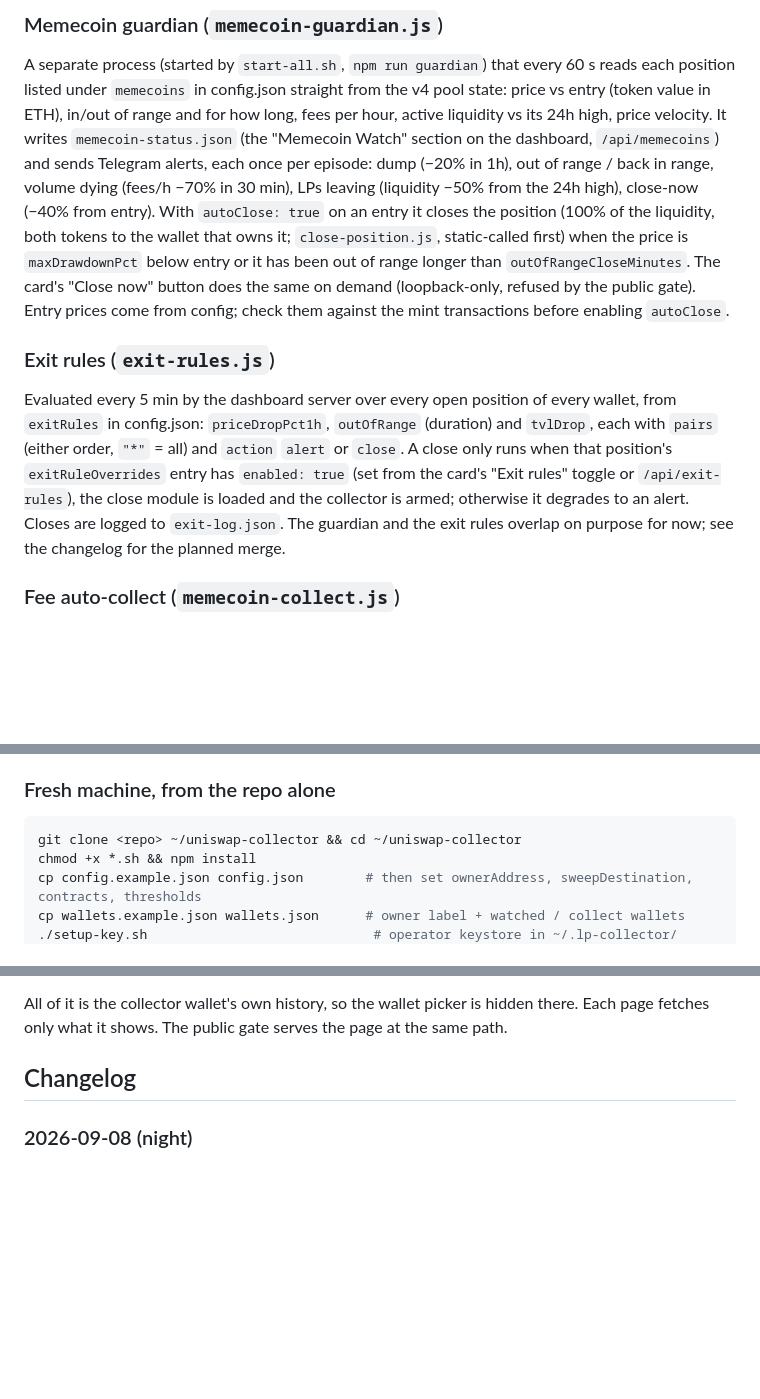
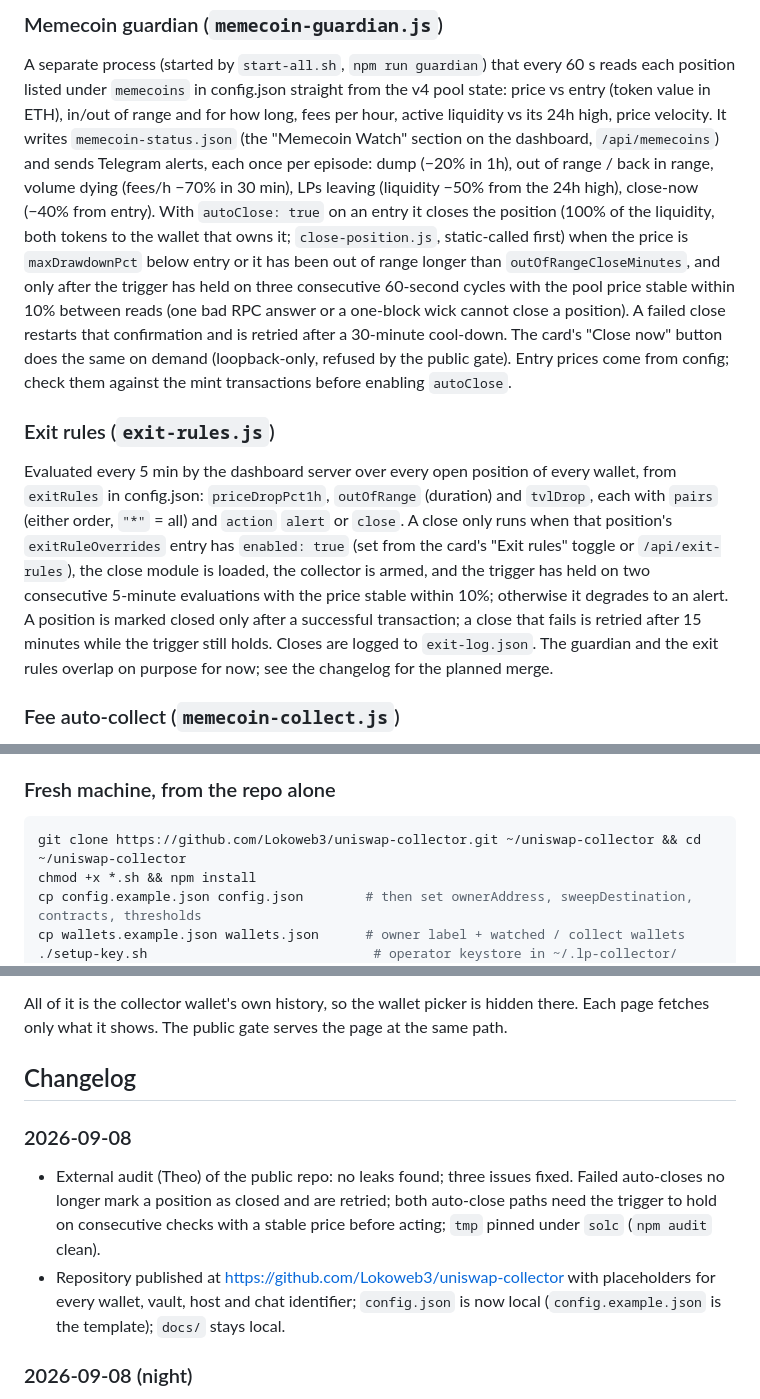
Before and after one commit to Lokoweb3/uniswap-collector, a Markdown page: README.md, 3 parts joined by grey strips. GitHub-like rendering; blank space fills up the shorter version.

Commit message:
docs: audit outcome, confirmation and retry behaviour, repo URL
Co-Authored-By: Claude Fable 5.1 <noreply@anthropic.com>
Claude-Session: https://claude.ai/code/session_01M4eDVQMx3BnNnPSDYkTGt3

````diff
--- a/README.md
+++ b/README.md
@@ -276,9 +276,12 @@ sends Telegram alerts, each once per episode: dump (−20% in 1h), out of range
 dying (fees/h −70% in 30 min), LPs leaving (liquidity −50% from the 24h high), close-now (−40% from
 entry). With `autoClose: true` on an entry it closes the position (100% of the liquidity, both tokens to
 the wallet that owns it; `close-position.js`, static-called first) when the price is `maxDrawdownPct`
-below entry or it has been out of range longer than `outOfRangeCloseMinutes`. The card's "Close now"
-button does the same on demand (loopback-only, refused by the public gate). Entry prices come from
-config; check them against the mint transactions before enabling `autoClose`.
+below entry or it has been out of range longer than `outOfRangeCloseMinutes`, and only after the trigger
+has held on three consecutive 60-second cycles with the pool price stable within 10% between reads (one
+bad RPC answer or a one-block wick cannot close a position). A failed close restarts that confirmation
+and is retried after a 30-minute cool-down. The card's "Close now" button does the same on demand
+(loopback-only, refused by the public gate). Entry prices come from config; check them against the mint
+transactions before enabling `autoClose`.
 
 ### Exit rules (`exit-rules.js`)
 
@@ -286,8 +289,10 @@ Evaluated every 5 min by the dashboard server over every open position of every
 `exitRules` in config.json: `priceDropPct1h`, `outOfRange` (duration) and `tvlDrop`, each with `pairs`
 (either order, `"*"` = all) and `action` `alert` or `close`. A close only runs when that position's
 `exitRuleOverrides` entry has `enabled: true` (set from the card's "Exit rules" toggle or
-`/api/exit-rules`), the close module is loaded and the collector is armed; otherwise it degrades to an
-alert. Closes are logged to `exit-log.json`. The guardian and the exit rules overlap on purpose for now;
+`/api/exit-rules`), the close module is loaded, the collector is armed, and the trigger has held on two
+consecutive 5-minute evaluations with the price stable within 10%; otherwise it degrades to an alert. A
+position is marked closed only after a successful transaction; a close that fails is retried after 15
+minutes while the trigger still holds. Closes are logged to `exit-log.json`. The guardian and the exit rules overlap on purpose for now;
 see the changelog for the planned merge.
 
 ### Fee auto-collect (`memecoin-collect.js`)
@@ -467,7 +472,7 @@ Then:
 ### Fresh machine, from the repo alone
 
 ```bash
-git clone <repo> ~/uniswap-collector && cd ~/uniswap-collector
+git clone https://github.com/Lokoweb3/uniswap-collector.git ~/uniswap-collector && cd ~/uniswap-collector
 chmod +x *.sh && npm install
 cp config.example.json config.json        # then set ownerAddress, sweepDestination, contracts, thresholds
 cp wallets.example.json wallets.json      # owner label + watched / collect wallets
@@ -709,6 +714,15 @@ only what it shows. The public gate serves the page at the same path.
 
 ## Changelog
 
+### 2026-09-08
+
+- External audit (Theo) of the public repo: no leaks found; three issues fixed. Failed auto-closes no
+  longer mark a position as closed and are retried; both auto-close paths need the trigger to hold on
+  consecutive checks with a stable price before acting; `tmp` pinned under `solc` (`npm audit` clean).
+- Repository published at https://github.com/Lokoweb3/uniswap-collector with placeholders for every
+  wallet, vault, host and chat identifier; `config.json` is now local (`config.example.json` is the
+  template); `docs/` stays local.
+
 ### 2026-09-08 (night)
 
 - Memecoin guardian, exit rules, fee auto-collect (all closes opt-in and off), attribution and
````
